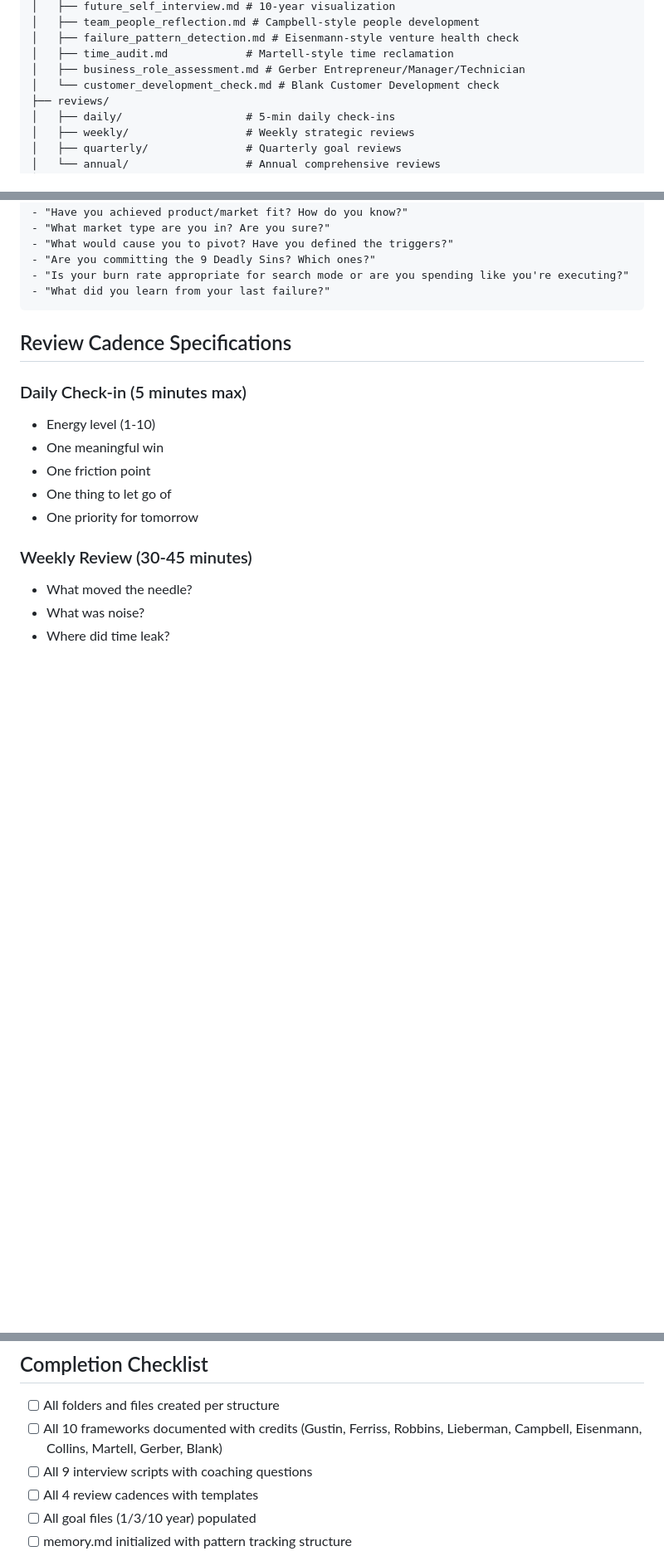
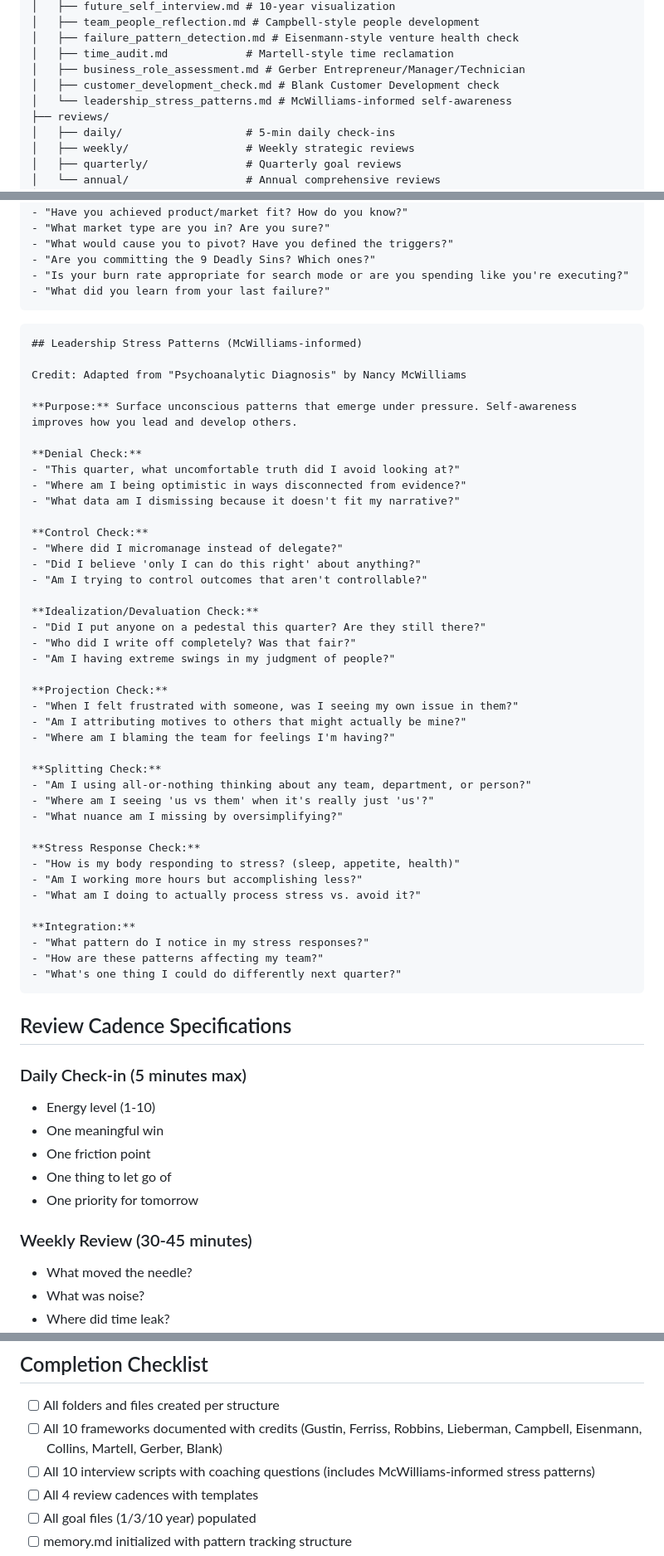
Before and after one commit to 2389-research/claude-plugins, a Markdown page: ceo-personal-os/skills/SKILL.md, 3 parts joined by grey strips. Shown at 83% size. Drawn GitHub-style; blank space fills up the shorter version.

Commit message:
feat(ceo-personal-os): add Leadership Stress Patterns interview
Add a McWilliams-informed self-awareness check for quarterly reviews,
helping executives recognize unconscious patterns under pressure:

- Denial check: avoiding uncomfortable truths
- Control check: micromanagement vs delegation
- Idealization/Devaluation check: extreme swings in people judgment
- Projection check: attributing own feelings to others
- Splitting check: all-or-nothing thinking
- Stress response check: physical symptoms of stress

Adapted from "Psychoanalytic Diagnosis" for executive context.
Plugin now includes 10 frameworks with 10 interview scripts.

🤖 Generated with [Claude Code](https://claude.com/claude-code)

Co-Authored-By: Claude Opus 4.5 <noreply@anthropic.com>

````diff
--- a/ceo-personal-os/skills/SKILL.md
+++ b/ceo-personal-os/skills/SKILL.md
@@ -59,7 +59,8 @@ ceo-personal-os/
 │   ├── failure_pattern_detection.md # Eisenmann-style venture health check
 │   ├── time_audit.md            # Martell-style time reclamation
 │   ├── business_role_assessment.md # Gerber Entrepreneur/Manager/Technician
-│   └── customer_development_check.md # Blank Customer Development check
+│   ├── customer_development_check.md # Blank Customer Development check
+│   └── leadership_stress_patterns.md # McWilliams-informed self-awareness
 ├── reviews/
 │   ├── daily/                   # 5-min daily check-ins
 │   ├── weekly/                  # Weekly strategic reviews
@@ -618,6 +619,49 @@ Coach-style questions (non-judgmental, reflective):
 - "What did you learn from your last failure?"
 ```
 
+```markdown
+## Leadership Stress Patterns (McWilliams-informed)
+
+Credit: Adapted from "Psychoanalytic Diagnosis" by Nancy McWilliams
+
+**Purpose:** Surface unconscious patterns that emerge under pressure. Self-awareness improves how you lead and develop others.
+
+**Denial Check:**
+- "This quarter, what uncomfortable truth did I avoid looking at?"
+- "Where am I being optimistic in ways disconnected from evidence?"
+- "What data am I dismissing because it doesn't fit my narrative?"
+
+**Control Check:**
+- "Where did I micromanage instead of delegate?"
+- "Did I believe 'only I can do this right' about anything?"
+- "Am I trying to control outcomes that aren't controllable?"
+
+**Idealization/Devaluation Check:**
+- "Did I put anyone on a pedestal this quarter? Are they still there?"
+- "Who did I write off completely? Was that fair?"
+- "Am I having extreme swings in my judgment of people?"
+
+**Projection Check:**
+- "When I felt frustrated with someone, was I seeing my own issue in them?"
+- "Am I attributing motives to others that might actually be mine?"
+- "Where am I blaming the team for feelings I'm having?"
+
+**Splitting Check:**
+- "Am I using all-or-nothing thinking about any team, department, or person?"
+- "Where am I seeing 'us vs them' when it's really just 'us'?"
+- "What nuance am I missing by oversimplifying?"
+
+**Stress Response Check:**
+- "How is my body responding to stress? (sleep, appetite, health)"
+- "Am I working more hours but accomplishing less?"
+- "What am I doing to actually process stress vs. avoid it?"
+
+**Integration:**
+- "What pattern do I notice in my stress responses?"
+- "How are these patterns affecting my team?"
+- "What's one thing I could do differently next quarter?"
+```
+
 ## Review Cadence Specifications
 
 ### Daily Check-in (5 minutes max)
@@ -710,7 +755,7 @@ The README.md must explain:
 
 - [ ] All folders and files created per structure
 - [ ] All 10 frameworks documented with credits (Gustin, Ferriss, Robbins, Lieberman, Campbell, Eisenmann, Collins, Martell, Gerber, Blank)
-- [ ] All 9 interview scripts with coaching questions
+- [ ] All 10 interview scripts with coaching questions (includes McWilliams-informed stress patterns)
 - [ ] All 4 review cadences with templates
 - [ ] All goal files (1/3/10 year) populated
 - [ ] memory.md initialized with pattern tracking structure
````
Also changed, not shown: other parts of ceo-personal-os/skills/SKILL.md (+2 -0 lines), ceo-personal-os/CLAUDE.md (+2 -1 lines), ceo-personal-os/README.md (+1 -1 lines).
